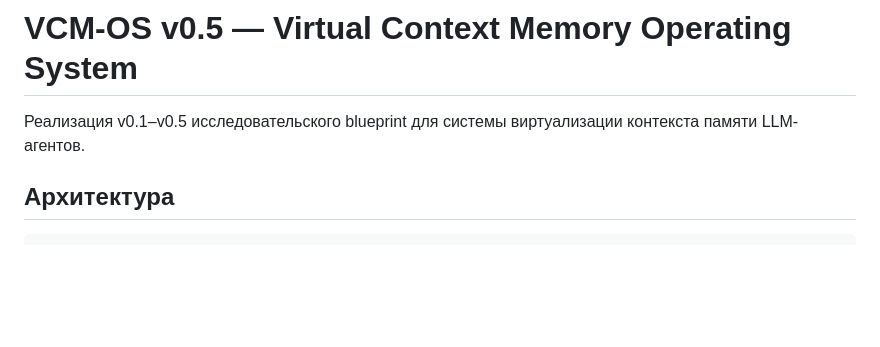
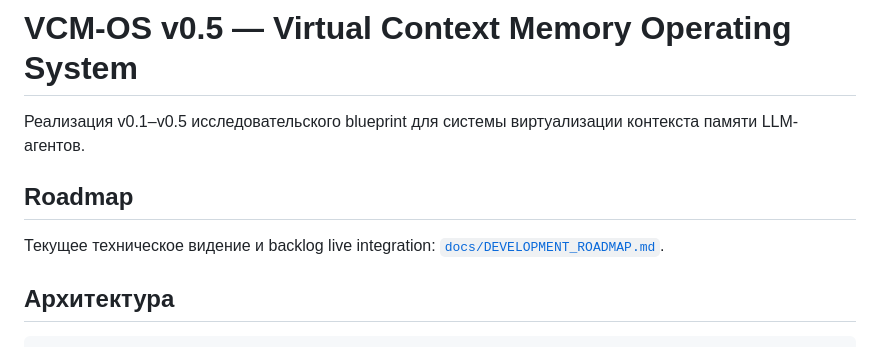
Before and after one commit to AubakirovArman/VCM_OS, a Markdown page: README.md, the part around the change. GitHub-like rendering; blank space fills up the shorter version.

Commit message:
Add development roadmap

```diff
--- a/README.md
+++ b/README.md
@@ -1,6 +1,10 @@
 # VCM-OS v0.5 — Virtual Context Memory Operating System
 
 Реализация v0.1–v0.5 исследовательского blueprint для системы виртуализации контекста памяти LLM-агентов.
+
+## Roadmap
+
+Текущее техническое видение и backlog live integration: [`docs/DEVELOPMENT_ROADMAP.md`](docs/DEVELOPMENT_ROADMAP.md).
 
 ## Архитектура
 
```
Also changed, not shown: docs/DEVELOPMENT_ROADMAP.md (added, +491 -0 lines).
